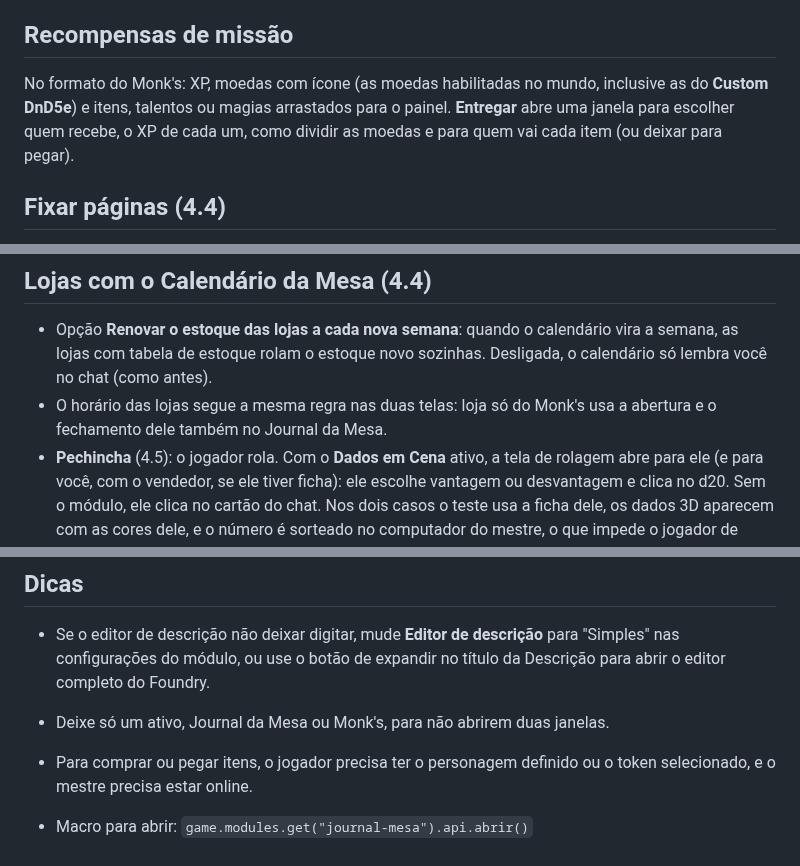
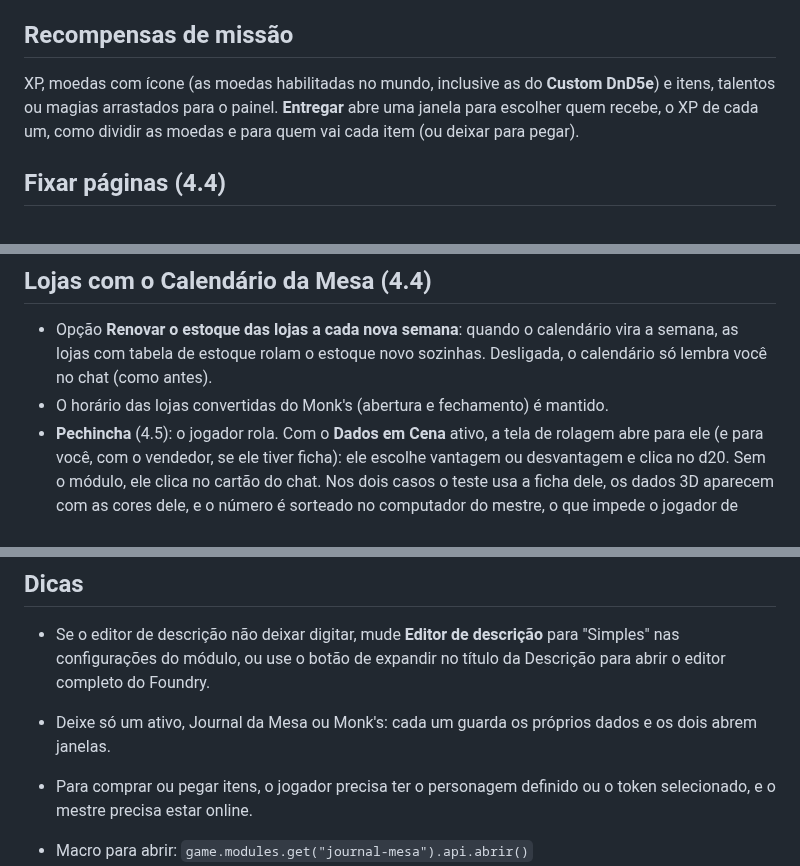
Before and after one commit to Daphenius/journal-mesa, a Markdown page: README.md, 3 parts joined by grey strips. GitHub-like rendering.

```diff
--- a/README.md
+++ b/README.md
@@ -131,7 +150,7 @@ Dias de folga: clique nos dias na aba Configurar da loja; marcar uma folga liga
 
 ## Recompensas de missão
 
-No formato do Monk's: XP, moedas com ícone (as moedas habilitadas no mundo, inclusive as do **Custom DnD5e**) e itens, talentos ou magias arrastados para o painel. **Entregar** abre uma janela para escolher quem recebe, o XP de cada um, como dividir as moedas e para quem vai cada item (ou deixar para pegar).
+XP, moedas com ícone (as moedas habilitadas no mundo, inclusive as do **Custom DnD5e**) e itens, talentos ou magias arrastados para o painel. **Entregar** abre uma janela para escolher quem recebe, o XP de cada um, como dividir as moedas e para quem vai cada item (ou deixar para pegar).
 
 ## Fixar páginas (4.4)
 
@@ -282,7 +301,7 @@ Com "Abrir diários sempre no Journal da Mesa" ligado (padrão), **qualquer** ab
 ## Lojas com o Calendário da Mesa (4.4)
 
 - Opção **Renovar o estoque das lojas a cada nova semana**: quando o calendário vira a semana, as lojas com tabela de estoque rolam o estoque novo sozinhas. Desligada, o calendário só lembra você no chat (como antes).
-- O horário das lojas segue a mesma regra nas duas telas: loja só do Monk's usa a abertura e o fechamento dele também no Journal da Mesa.
+- O horário das lojas convertidas do Monk's (abertura e fechamento) é mantido.
 - **Pechincha** (4.5): o jogador rola. Com o **Dados em Cena** ativo, a tela de rolagem abre para ele (e para você, com o vendedor, se ele tiver ficha): ele escolhe vantagem ou desvantagem e clica no d20. Sem o módulo, ele clica no cartão do chat. Nos dois casos o teste usa a ficha dele, os dados 3D aparecem com as cores dele, e o número é sorteado no computador do mestre, o que impede o jogador de escolher o resultado pelo console.
 
 ## Links
@@ -293,7 +312,7 @@ Links para diários e páginas (`@UUID[...]`, inclusive para um título dentro d
 
 - Se o editor de descrição não deixar digitar, mude **Editor de descrição** para "Simples" nas configurações do módulo, ou use o botão de expandir no título da Descrição para abrir o editor completo do Foundry.
 
-- Deixe só um ativo, Journal da Mesa ou Monk's, para não abrirem duas janelas.
+- Deixe só um ativo, Journal da Mesa ou Monk's: cada um guarda os próprios dados e os dois abrem janelas.
 - Para comprar ou pegar itens, o jogador precisa ter o personagem definido ou o token selecionado, e o mestre precisa estar online.
 - Macro para abrir: `game.modules.get("journal-mesa").api.abrir()`
 - API nova (4.4): `api.dia.get()`, `api.dia.somar(n)`, `api.renovarEstoques()`, `api.fixados()`.
```
Also changed, not shown: other parts of README.md (+29 -9 lines), CHANGELOG.md (+11 -0 lines), docs/screenshot.png, 10 other files.
